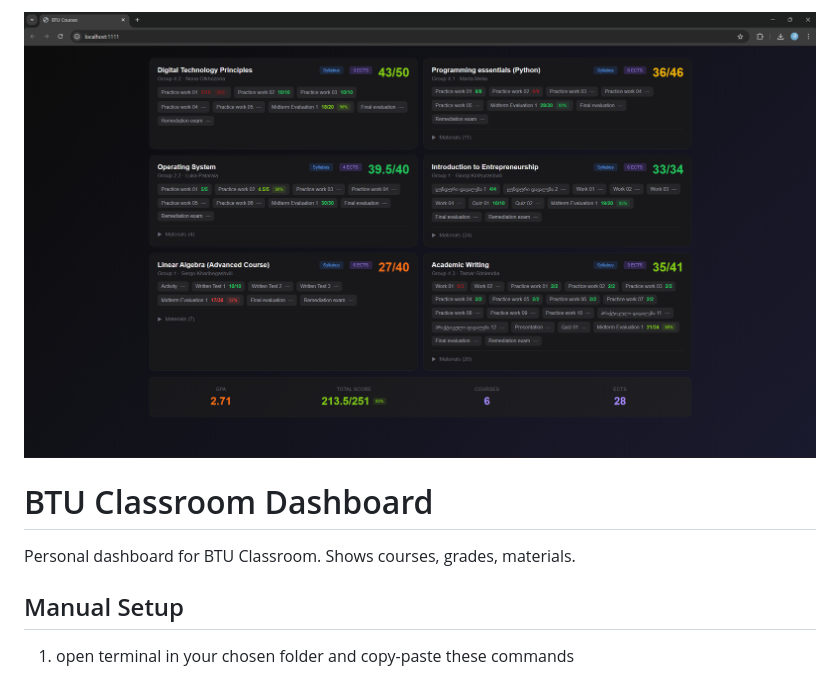
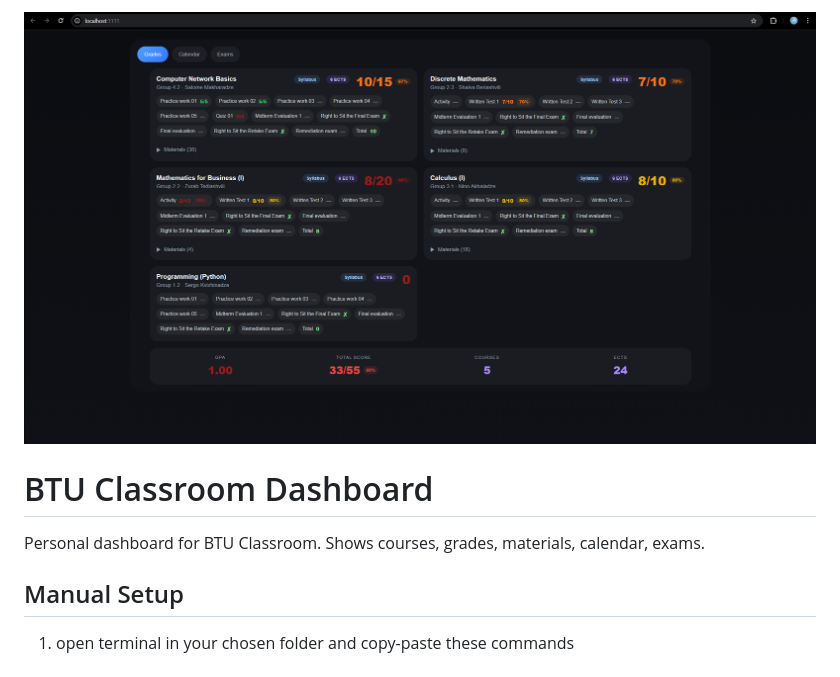
Before and after one commit to GeorgeAzma/btu-classroom-dashboard, a Markdown page: README.md, the part around the change. Drawn GitHub-style; pictures changed too: btu.png.

Commit message:
- add Grades/Calendar/Exams tabs - update theme - update readme

```diff
--- a/README.md
+++ b/README.md
@@ -1,7 +1,7 @@
 ![BTU Dashboard](btu.png)
 
 # BTU Classroom Dashboard
-Personal dashboard for BTU Classroom. Shows courses, grades, materials.
+Personal dashboard for BTU Classroom. Shows courses, grades, materials, calendar, exams.
 
 ## Manual Setup
 1. open terminal in your chosen folder and copy-paste these commands
```
Also changed, not shown: 2 other files.
